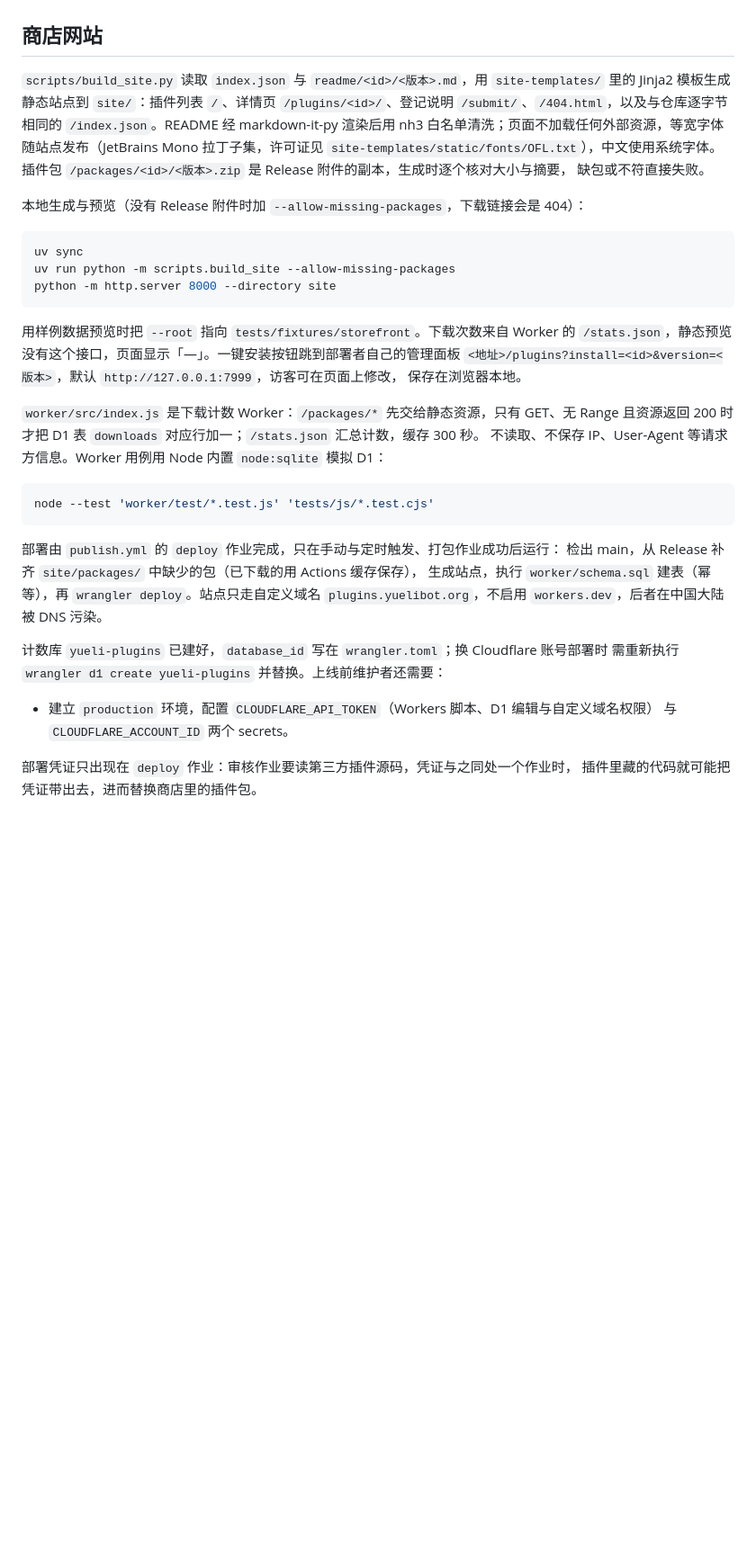
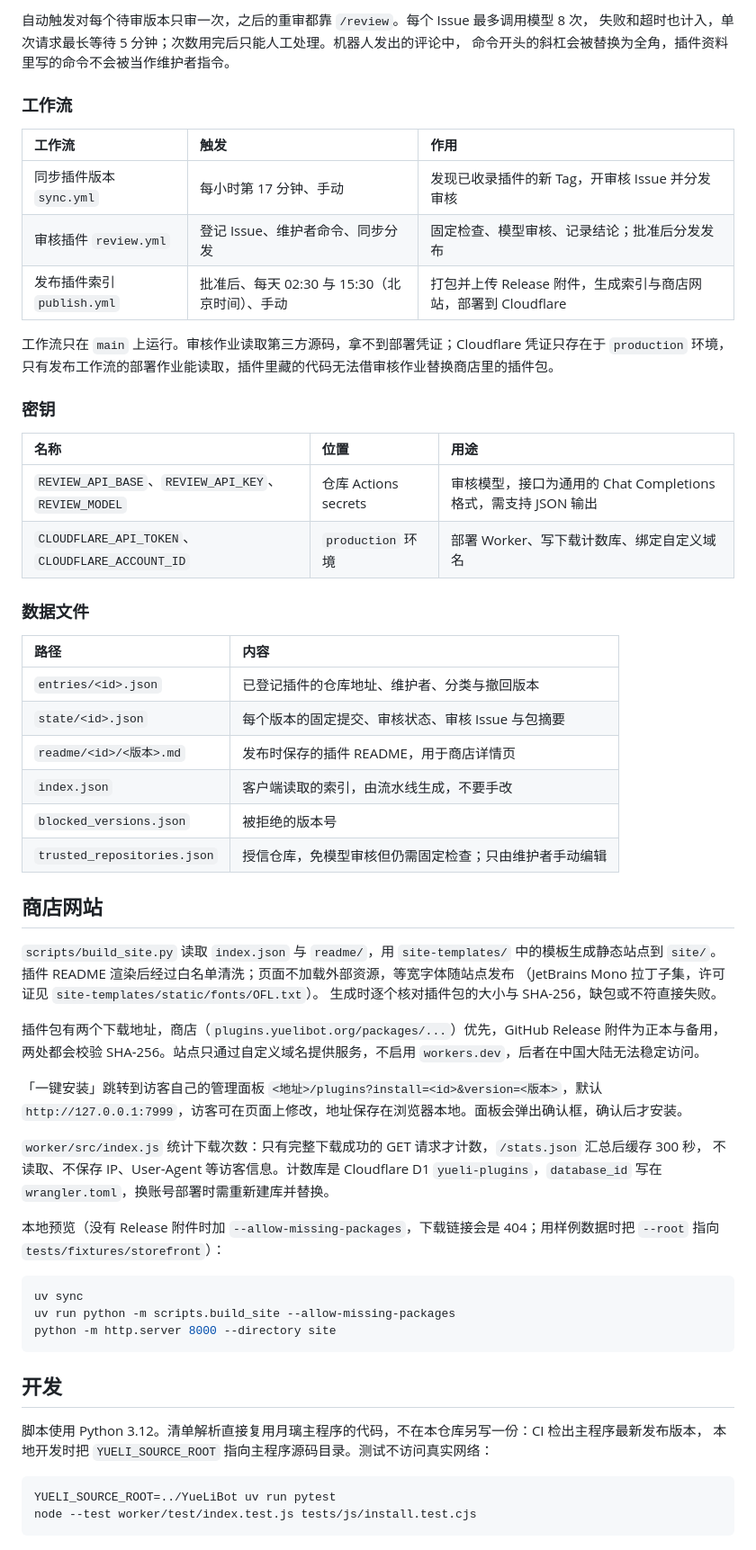
Before and after one commit to YueLi-and-Me/plugin-index, a Markdown page: README.md, the part around one of its changes. Shown at 90% size. Rendered like a GitHub page; blank space fills up the shorter version.

````diff
--- a/README.md
+++ b/README.md
@@ -63,15 +81,55 @@
+自动触发对每个待审版本只审一次，之后的重审都靠 `/review`。每个 Issue 最多调用模型 8 次，
+失败和超时也计入，单次请求最长等待 5 分钟；次数用完后只能人工处理。机器人发出的评论中，
+命令开头的斜杠会被替换为全角，插件资料里写的命令不会被当作维护者指令。
+
+### 工作流
+
+| 工作流 | 触发 | 作用 |
+| :--- | :--- | :--- |
+| 同步插件版本 `sync.yml` | 每小时第 17 分钟、手动 | 发现已收录插件的新 Tag，开审核 Issue 并分发审核 |
+| 审核插件 `review.yml` | 登记 Issue、维护者命令、同步分发 | 固定检查、模型审核、记录结论；批准后分发发布 |
+| 发布插件索引 `publish.yml` | 批准后、每天 02:30 与 15:30（北京时间）、手动 | 打包并上传 Release 附件，生成索引与商店网站，部署到 Cloudflare |
+
+工作流只在 `main` 上运行。审核作业读取第三方源码，拿不到部署凭证；Cloudflare 凭证只存在于
+`production` 环境，只有发布工作流的部署作业能读取，插件里藏的代码无法借审核作业替换商店里的插件包。
+
+### 密钥
+
+| 名称 | 位置 | 用途 |
+| :--- | :--- | :--- |
+| `REVIEW_API_BASE`、`REVIEW_API_KEY`、`REVIEW_MODEL` | 仓库 Actions secrets | 审核模型，接口为通用的 Chat Completions 格式，需支持 JSON 输出 |
+| `CLOUDFLARE_API_TOKEN`、`CLOUDFLARE_ACCOUNT_ID` | `production` 环境 | 部署 Worker、写下载计数库、绑定自定义域名 |
+
+### 数据文件
+
+| 路径 | 内容 |
+| :--- | :--- |
+| `entries/<id>.json` | 已登记插件的仓库地址、维护者、分类与撤回版本 |
+| `state/<id>.json` | 每个版本的固定提交、审核状态、审核 Issue 与包摘要 |
+| `readme/<id>/<版本>.md` | 发布时保存的插件 README，用于商店详情页 |
+| `index.json` | 客户端读取的索引，由流水线生成，不要手改 |
+| `blocked_versions.json` | 被拒绝的版本号 |
+| `trusted_repositories.json` | 授信仓库，免模型审核但仍需固定检查；只由维护者手动编辑 |
 
 ## 商店网站
 
-`scripts/build_site.py` 读取 `index.json` 与 `readme/<id>/<版本>.md`，用 `site-templates/`
-里的 Jinja2 模板生成静态站点到 `site/`：插件列表 `/`、详情页 `/plugins/<id>/`、登记说明
-`/submit/`、`/404.html`，以及与仓库逐字节相同的 `/index.json`。README 经 markdown-it-py
-渲染后用 nh3 白名单清洗；页面不加载任何外部资源，等宽字体随站点发布（JetBrains Mono
-拉丁子集，许可证见 `site-templates/static/fonts/OFL.txt`），中文使用系统字体。
-插件包 `/packages/<id>/<版本>.zip` 是 Release 附件的副本，生成时逐个核对大小与摘要，
-缺包或不符直接失败。
+`scripts/build_site.py` 读取 `index.json` 与 `readme/`，用 `site-templates/` 中的模板生成静态站点到 `site/`。
+插件 README 渲染后经过白名单清洗；页面不加载外部资源，等宽字体随站点发布
+（JetBrains Mono 拉丁子集，许可证见 `site-templates/static/fonts/OFL.txt`）。
+生成时逐个核对插件包的大小与 SHA-256，缺包或不符直接失败。
 
-本地生成与预览（没有 Release 附件时加 `--allow-missing-packages`，下载链接会是 404）：
+插件包有两个下载地址，商店（`plugins.yuelibot.org/packages/...`）优先，GitHub Release 附件为正本与备用，
+两处都会校验 SHA-256。站点只通过自定义域名提供服务，不启用 `workers.dev`，后者在中国大陆无法稳定访问。
+
+「一键安装」跳转到访客自己的管理面板 `<地址>/plugins?install=<id>&version=<版本>`，默认
+`http://127.0.0.1:7999`，访客可在页面上修改，地址保存在浏览器本地。面板会弹出确认框，确认后才安装。
+
+`worker/src/index.js` 统计下载次数：只有完整下载成功的 GET 请求才计数，`/stats.json` 汇总后缓存 300 秒，
+不读取、不保存 IP、User-Agent 等访客信息。计数库是 Cloudflare D1 `yueli-plugins`，`database_id` 写在
+`wrangler.toml`，换账号部署时需重新建库并替换。
+
+本地预览（没有 Release 附件时加 `--allow-missing-packages`，下载链接会是 404；用样例数据时把 `--root` 指向
+`tests/fixtures/storefront`）：
 
 ```bash
 uv sync
@@ -79,29 +137,12 @@ uv run python -m scripts.build_site --allow-missing-packages
 python -m http.server 8000 --directory site
 ```
 
-用样例数据预览时把 `--root` 指向 `tests/fixtures/storefront`。下载次数来自 Worker 的
-`/stats.json`，静态预览没有这个接口，页面显示「—」。一键安装按钮跳到部署者自己的管理面板
-`<地址>/plugins?install=<id>&version=<版本>`，默认 `http://127.0.0.1:7999`，访客可在页面上修改，
-保存在浏览器本地。
+## 开发
 
-`worker/src/index.js` 是下载计数 Worker：`/packages/*` 先交给静态资源，只有 GET、无 Range
-且资源返回 200 时才把 D1 表 `downloads` 对应行加一；`/stats.json` 汇总计数，缓存 300 秒。
-不读取、不保存 IP、User-Agent 等请求方信息。Worker 用例用 Node 内置 `node:sqlite` 模拟 D1：
+脚本使用 Python 3.12。清单解析直接复用月璃主程序的代码，不在本仓库另写一份：CI 检出主程序最新发布版本，
+本地开发时把 `YUELI_SOURCE_ROOT` 指向主程序源码目录。测试不访问真实网络：
 
 ```bash
-node --test 'worker/test/*.test.js' 'tests/js/*.test.cjs'
+YUELI_SOURCE_ROOT=../YueLiBot uv run pytest
+node --test worker/test/index.test.js tests/js/install.test.cjs
 ```
-
-部署由 `publish.yml` 的 `deploy` 作业完成，只在手动与定时触发、打包作业成功后运行：
-检出 main，从 Release 补齐 `site/packages/` 中缺少的包（已下载的用 Actions 缓存保存），
-生成站点，执行 `worker/schema.sql` 建表（幂等），再 `wrangler deploy`。站点只走自定义域名
-`plugins.yuelibot.org`，不启用 `workers.dev`，后者在中国大陆被 DNS 污染。
-
-计数库 `yueli-plugins` 已建好，`database_id` 写在 `wrangler.toml`；换 Cloudflare 账号部署时
-需重新执行 `wrangler d1 create yueli-plugins` 并替换。上线前维护者还需要：
-
-- 建立 `production` 环境，配置 `CLOUDFLARE_API_TOKEN`（Workers 脚本、D1 编辑与自定义域名权限）
-  与 `CLOUDFLARE_ACCOUNT_ID` 两个 secrets。
-
-部署凭证只出现在 `deploy` 作业：审核作业要读第三方插件源码，凭证与之同处一个作业时，
-插件里藏的代码就可能把凭证带出去，进而替换商店里的插件包。
````
Also changed, not shown: other parts of README.md (+65 -47 lines).
